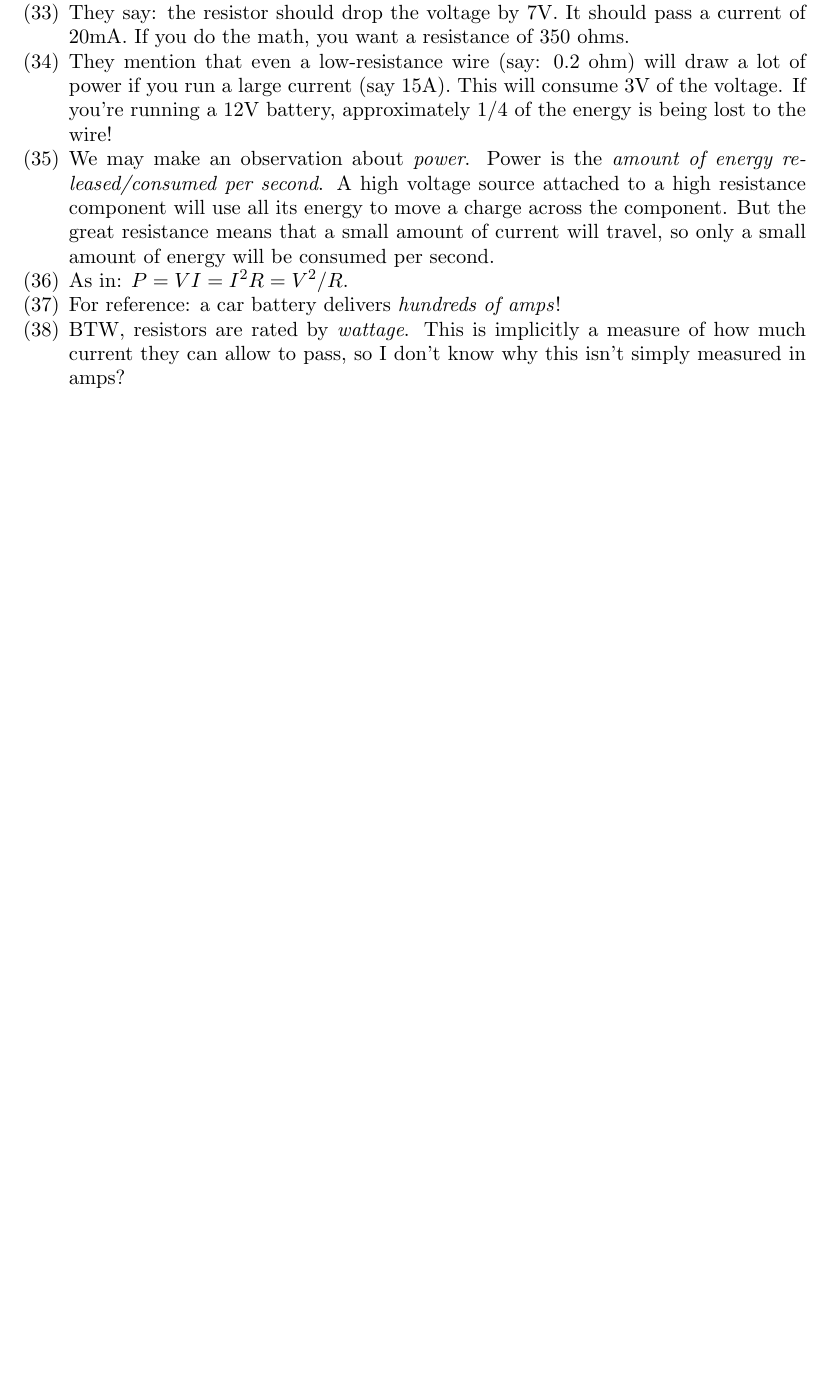
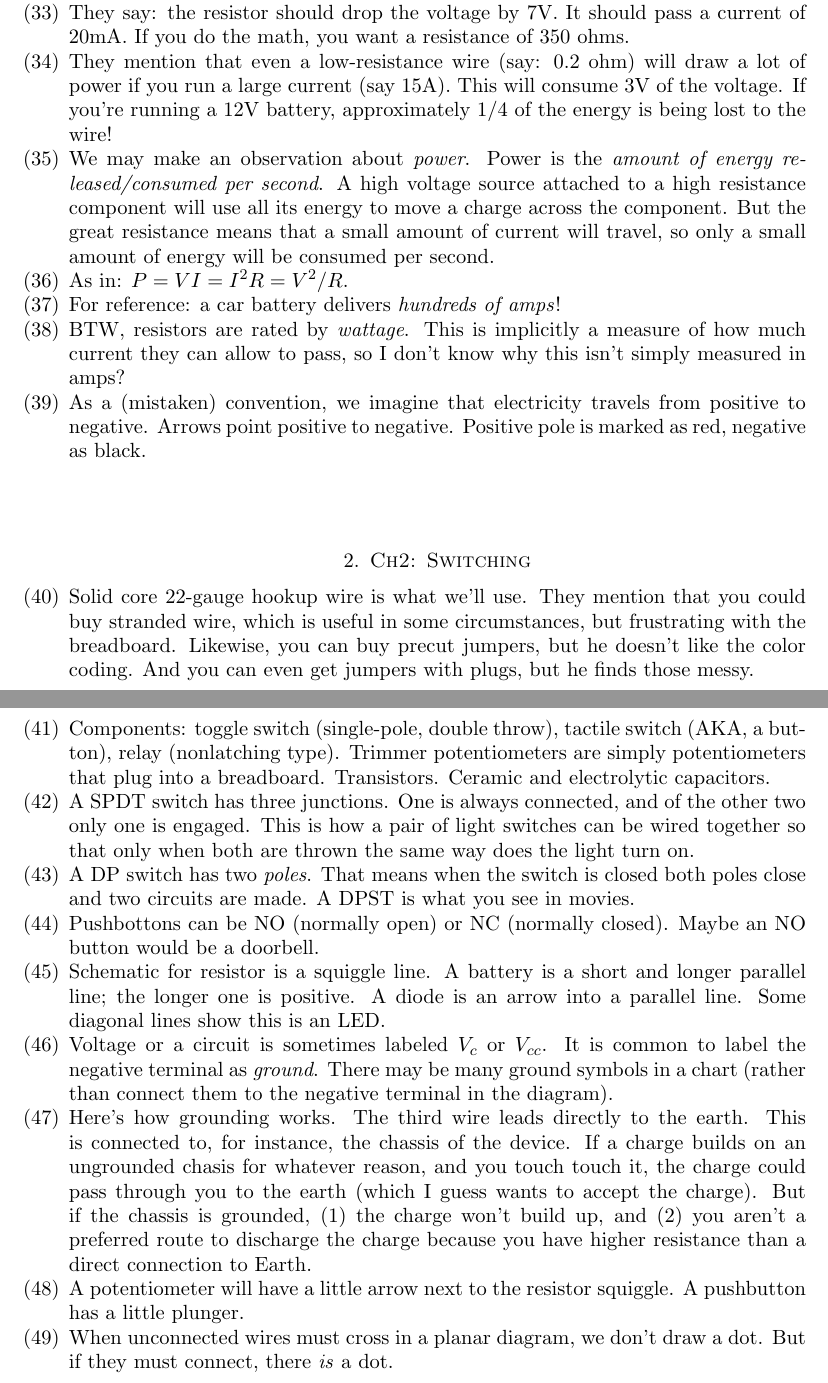
Before and after one commit to ruggeri/tech-notes, a LaTeX paper (randos/make-electronics/make-electronics.tex): part of page 3 of 3 before the commit and two parts of pages 3 and 4 of 4 after it, the two joined at a grey line, cut so that both start at the same text, the shorter picture padded with empty space. Compiled offline with pdfLaTeX.

Commit message:
write up DPST switch experiment!

```diff
--- a/randos/make-electronics/make-electronics.tex
+++ b/randos/make-electronics/make-electronics.tex
@@ -181,7 +181,60 @@
   measure of how much current they can allow to pass, so I don't know
   why this isn't simply measured in amps?
 
-  % Up to p34!
+  \item As a (mistaken) convention, we imagine that electricity travels
+  from positive to negative. Arrows point positive to negative. Positive
+  pole is marked as red, negative as black.
+
+  \section{Ch2: Switching}
+
+  \item Solid core 22-gauge hookup wire is what we'll use. They mention
+  that you could buy stranded wire, which is useful in some
+  circumstances, but frustrating with the breadboard. Likewise, you can
+  buy precut jumpers, but he doesn't like the color coding. And you can
+  even get jumpers with plugs, but he finds those messy.
+
+  \item Components: toggle switch (single-pole, double throw), tactile
+  switch (AKA, a button), relay (nonlatching type). Trimmer
+  potentiometers are simply potentiometers that plug into a breadboard.
+  Transistors. Ceramic and electrolytic capacitors.
+
+  \item A SPDT switch has three junctions. One is always connected, and
+  of the other two only one is engaged. This is how a pair of light
+  switches can be wired together so that only when both are thrown the
+  same way does the light turn on.
+
+  \item A DP switch has two \emph{poles}. That means when the switch is
+  closed both poles close and two circuits are made. A DPST is what you
+  see in movies.
+
+  \item Pushbottons can be NO (normally open) or NC (normally closed).
+  Maybe an NO button would be a doorbell.
+
+  \item Schematic for resistor is a squiggle line. A battery is a short
+  and longer parallel line; the longer one is positive. A diode is an
+  arrow into a parallel line. Some diagonal lines show this is an LED.
+
+  \item Voltage or a circuit is sometimes labeled $V_c$ or $V_{cc}$. It
+  is common to label the negative terminal as \emph{ground}. There may
+  be many ground symbols in a chart (rather than connect them to the
+  negative terminal in the diagram).
+
+  \item Here's how grounding works. The third wire leads directly to the
+  earth. This is connected to, for instance, the chassis of the device.
+  If a charge builds on an ungrounded chasis for whatever reason, and
+  you touch touch it, the charge could pass through you to the earth
+  (which I guess wants to accept the charge). But if the chassis is
+  grounded, (1) the charge won't build up, and (2) you aren't a
+  preferred route to discharge the charge because you have higher
+  resistance than a direct connection to Earth.
+
+  \item A potentiometer will have a little arrow next to the resistor
+  squiggle. A pushbutton has a little plunger.
+
+  \item When unconnected wires must cross in a planar diagram, we don't
+  draw a dot. But if they must connect, there \emph{is} a dot.
+
+  % p60: Investigating a relay!
 \end{enumerate}
 
 \end{document}
```
Also changed, not shown: randos/make-electronics/make-electronics.tex (2 more changed lines).
